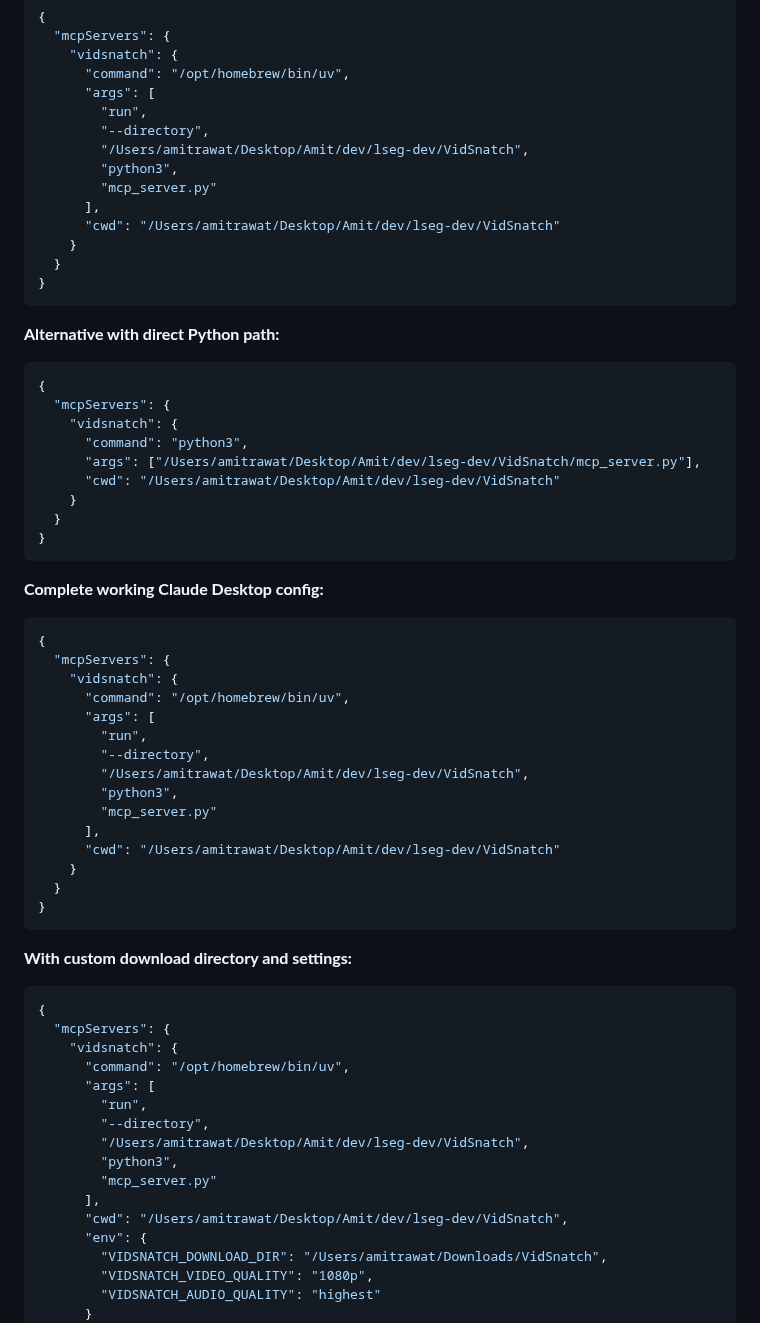
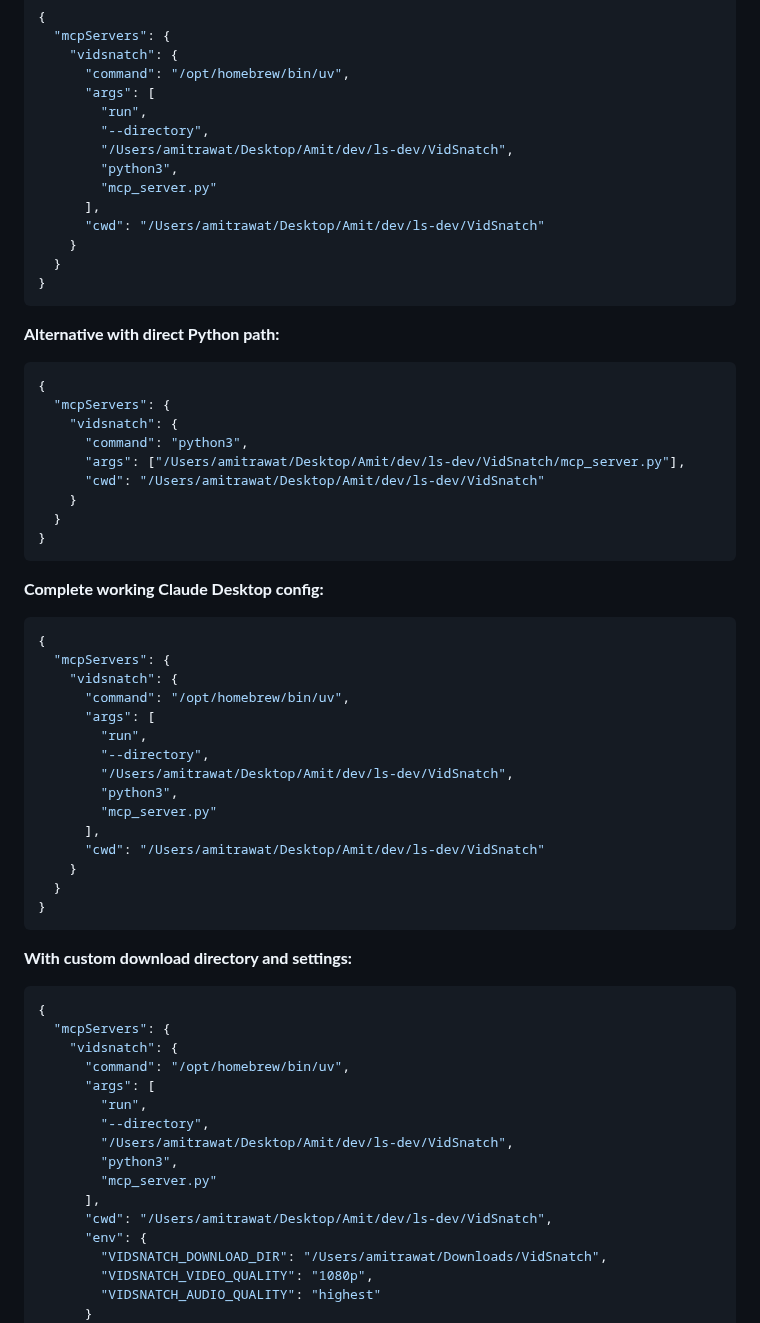
Before and after one commit to sahajamit/VidSnatch, a Markdown page: README.md, the part around the change. Drawn GitHub-style.

Commit message:
minor changes in readme

```diff
--- a/README.md
+++ b/README.md
@@ -298,11 +298,11 @@ To use VidSnatch with Claude Desktop, add this to your Claude Desktop configurat
       "args": [
         "run",
         "--directory",
-        "/Users/amitrawat/Desktop/Amit/dev/lseg-dev/VidSnatch",
+        "/Users/amitrawat/Desktop/Amit/dev/ls-dev/VidSnatch",
         "python3",
         "mcp_server.py"
       ],
-      "cwd": "/Users/amitrawat/Desktop/Amit/dev/lseg-dev/VidSnatch"
+      "cwd": "/Users/amitrawat/Desktop/Amit/dev/ls-dev/VidSnatch"
     }
   }
 }
@@ -314,8 +314,8 @@ To use VidSnatch with Claude Desktop, add this to your Claude Desktop configurat
   "mcpServers": {
     "vidsnatch": {
       "command": "python3",
-      "args": ["/Users/amitrawat/Desktop/Amit/dev/lseg-dev/VidSnatch/mcp_server.py"],
-      "cwd": "/Users/amitrawat/Desktop/Amit/dev/lseg-dev/VidSnatch"
+      "args": ["/Users/amitrawat/Desktop/Amit/dev/ls-dev/VidSnatch/mcp_server.py"],
+      "cwd": "/Users/amitrawat/Desktop/Amit/dev/ls-dev/VidSnatch"
     }
   }
 }
@@ -330,11 +330,11 @@ To use VidSnatch with Claude Desktop, add this to your Claude Desktop configurat
       "args": [
         "run",
         "--directory",
-        "/Users/amitrawat/Desktop/Amit/dev/lseg-dev/VidSnatch",
+        "/Users/amitrawat/Desktop/Amit/dev/ls-dev/VidSnatch",
         "python3",
         "mcp_server.py"
       ],
-      "cwd": "/Users/amitrawat/Desktop/Amit/dev/lseg-dev/VidSnatch"
+      "cwd": "/Users/amitrawat/Desktop/Amit/dev/ls-dev/VidSnatch"
     }
   }
 }
@@ -349,11 +349,11 @@ To use VidSnatch with Claude Desktop, add this to your Claude Desktop configurat
       "args": [
         "run",
         "--directory",
-        "/Users/amitrawat/Desktop/Amit/dev/lseg-dev/VidSnatch",
+        "/Users/amitrawat/Desktop/Amit/dev/ls-dev/VidSnatch",
         "python3",
         "mcp_server.py"
       ],
-      "cwd": "/Users/amitrawat/Desktop/Amit/dev/lseg-dev/VidSnatch",
+      "cwd": "/Users/amitrawat/Desktop/Amit/dev/ls-dev/VidSnatch",
       "env": {
         "VIDSNATCH_DOWNLOAD_DIR": "/Users/amitrawat/Downloads/VidSnatch",
         "VIDSNATCH_VIDEO_QUALITY": "1080p",
```
Also changed, not shown: USAGE.md (deleted, +0 -75 lines).
